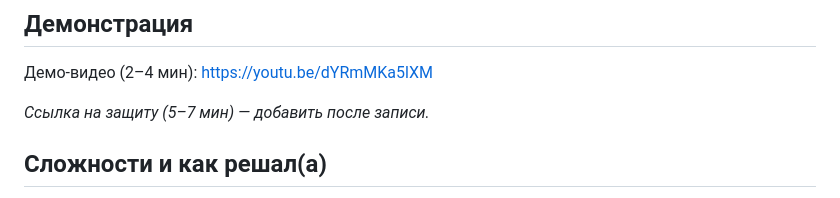
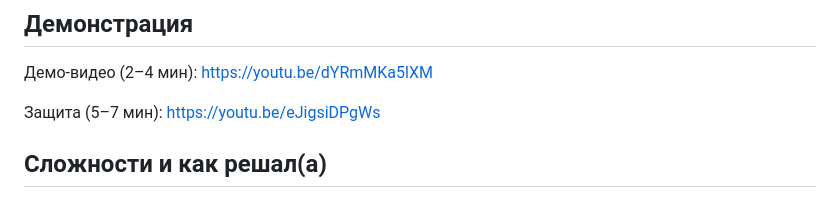
Before and after one commit to KirillTomenko/knowledge-system, a Markdown page: REPORT.md, the part around the change. Drawn GitHub-style.

Commit message:
Add defense video link

```diff
--- a/REPORT.md
+++ b/REPORT.md
@@ -155,7 +155,7 @@ Pydantic-схемы (защита от переполнения контекст
 
 Демо-видео (2–4 мин): https://youtu.be/dYRmMKa5lXM
 
-_Ссылка на защиту (5–7 мин) — добавить после записи._
+Защита (5–7 мин): https://youtu.be/eJigsiDPgWs
 
 ## Сложности и как решал(а)
 
```
Also changed, not shown: README.md (+2 -0 lines).
